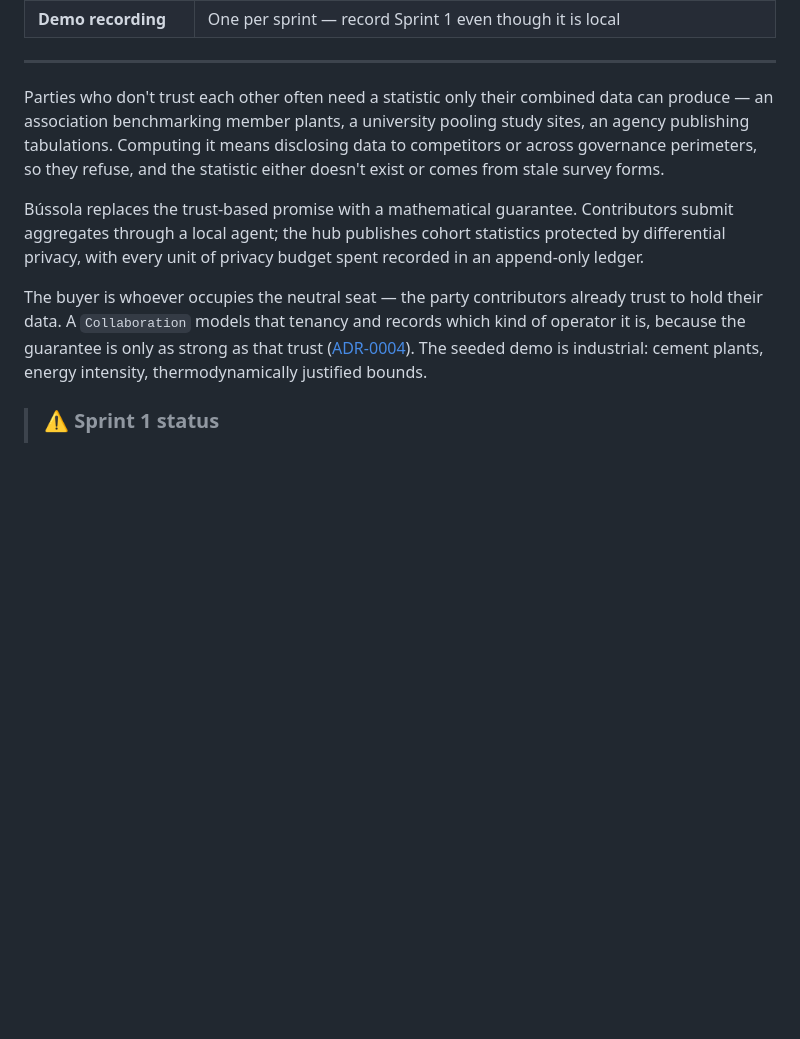
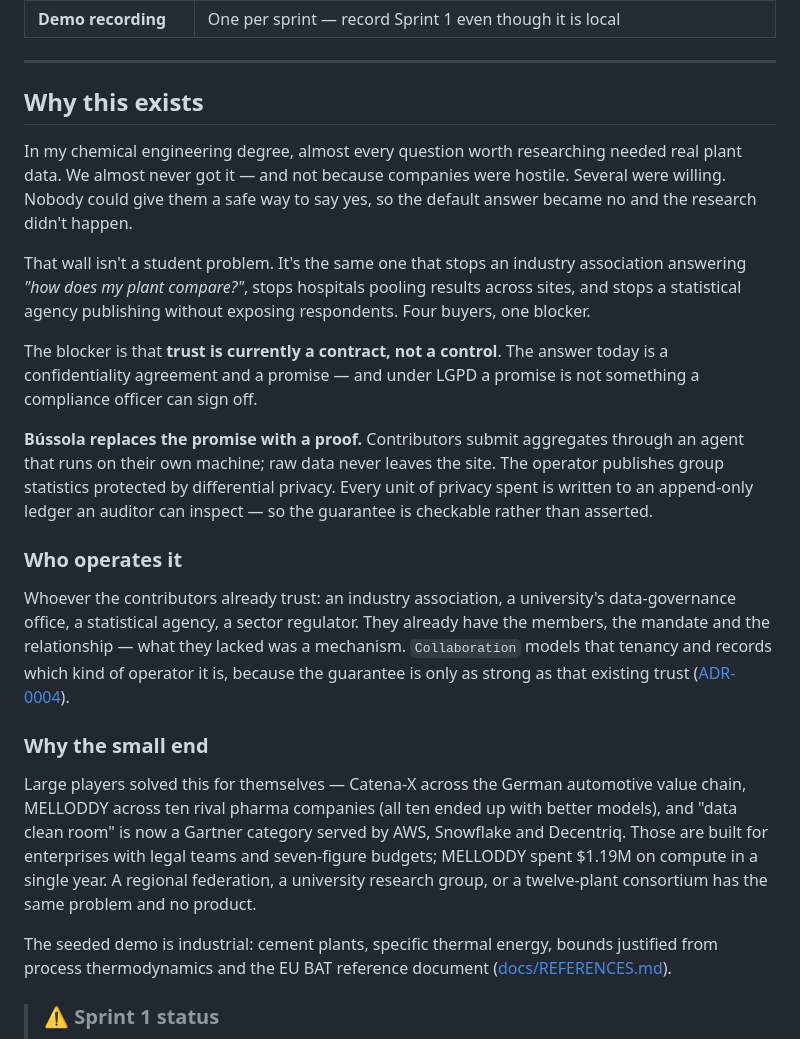
Before and after one commit to jorgel-mendes/bussola, a Markdown page: README.md, the part around the change. Rendered like a GitHub page; blank space fills up the shorter version.

Commit message:
docs: lead with the problem, not the technique
Reframes the project's public-facing text around why it exists rather
than how it works. The mechanism is unchanged; the ordering isn't.

- README now opens with the origin: a chemical engineering student who
  could not get plant data, and why that is the same wall that blocks
  associations, hospitals and statistical agencies
- States the blocker plainly -- trust is currently a contract, not a
  control, and under LGPD a promise is not something a compliance officer
  can sign off
- Adds the market position: Catena-X, MELLODDY and the data clean room
  category prove demand, but are built for enterprises. The small end --
  a regional federation, a university group, a twelve-plant consortium --
  has the same problem and no product
- DESIGN.md §1 gains the same origin note, since it explains why the
  domain model is neutral rather than association-specific

Technical depth is unchanged and stays where it belongs, in the ADRs and
REFERENCES.

Co-Authored-By: Claude Opus 5 <noreply@anthropic.com>

```diff
--- a/README.md
+++ b/README.md
@@ -14,23 +14,50 @@ Quantic MSSE Capstone · Jorge Luis dos Santos Mendes
 
 ---
 
-Parties who don't trust each other often need a statistic only their combined
-data can produce — an association benchmarking member plants, a university
-pooling study sites, an agency publishing tabulations. Computing it means
-disclosing data to competitors or across governance perimeters, so they refuse,
-and the statistic either doesn't exist or comes from stale survey forms.
+## Why this exists
 
-Bússola replaces the trust-based promise with a mathematical guarantee.
-Contributors submit aggregates through a local agent; the hub publishes cohort
-statistics protected by differential privacy, with every unit of privacy budget
-spent recorded in an append-only ledger.
+In my chemical engineering degree, almost every question worth researching
+needed real plant data. We almost never got it — and not because companies were
+hostile. Several were willing. Nobody could give them a safe way to say yes, so
+the default answer became no and the research didn't happen.
 
-The buyer is whoever occupies the neutral seat — the party contributors already
-trust to hold their data. A `Collaboration` models that tenancy and records which
-kind of operator it is, because the guarantee is only as strong as that trust
-([ADR-0004](docs/adr/0004-collaboration-as-tenancy-boundary.md)). The seeded demo
-is industrial: cement plants, energy intensity, thermodynamically justified
-bounds.
+That wall isn't a student problem. It's the same one that stops an industry
+association answering *"how does my plant compare?"*, stops hospitals pooling
+results across sites, and stops a statistical agency publishing without exposing
+respondents. Four buyers, one blocker.
+
+The blocker is that **trust is currently a contract, not a control**. The answer
+today is a confidentiality agreement and a promise — and under LGPD a promise is
+not something a compliance officer can sign off.
+
+**Bússola replaces the promise with a proof.** Contributors submit aggregates
+through an agent that runs on their own machine; raw data never leaves the site.
+The operator publishes group statistics protected by differential privacy. Every
+unit of privacy spent is written to an append-only ledger an auditor can
+inspect — so the guarantee is checkable rather than asserted.
+
+### Who operates it
+
+Whoever the contributors already trust: an industry association, a university's
+data-governance office, a statistical agency, a sector regulator. They already
+have the members, the mandate and the relationship — what they lacked was a
+mechanism. `Collaboration` models that tenancy and records which kind of operator
+it is, because the guarantee is only as strong as that existing trust
+([ADR-0004](docs/adr/0004-collaboration-as-tenancy-boundary.md)).
+
+### Why the small end
+
+Large players solved this for themselves — Catena-X across the German automotive
+value chain, MELLODDY across ten rival pharma companies (all ten ended up with
+better models), and "data clean room" is now a Gartner category served by AWS,
+Snowflake and Decentriq. Those are built for enterprises with legal teams and
+seven-figure budgets; MELLODDY spent $1.19M on compute in a single year. A
+regional federation, a university research group, or a twelve-plant consortium
+has the same problem and no product.
+
+The seeded demo is industrial: cement plants, specific thermal energy, bounds
+justified from process thermodynamics and the EU BAT reference document
+([docs/REFERENCES.md](docs/REFERENCES.md)).
 
 > ### ⚠ Sprint 1 status
 > This build publishes **exact, unprotected statistics** behind a warning banner.
```
Also changed, not shown: docs/DESIGN.md (+13 -0 lines).
